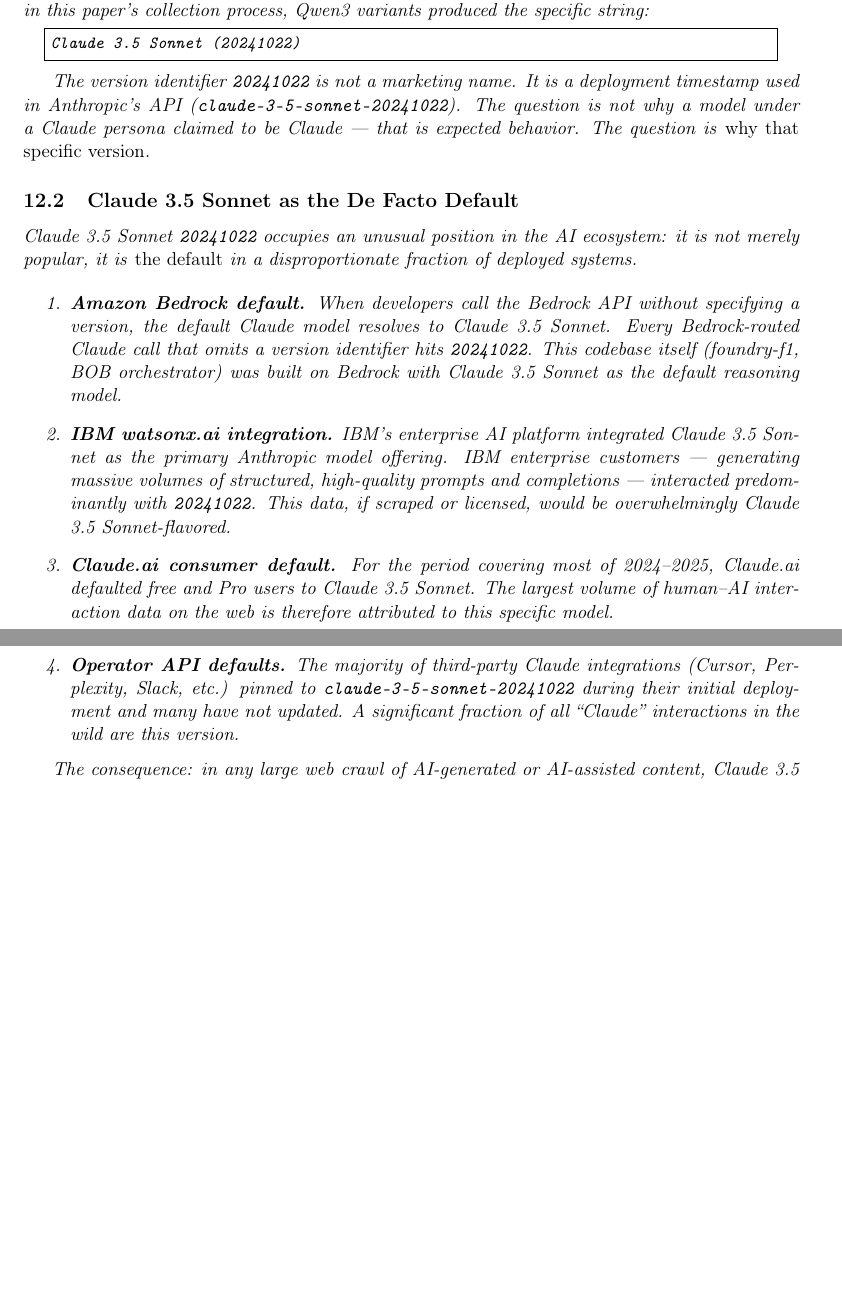
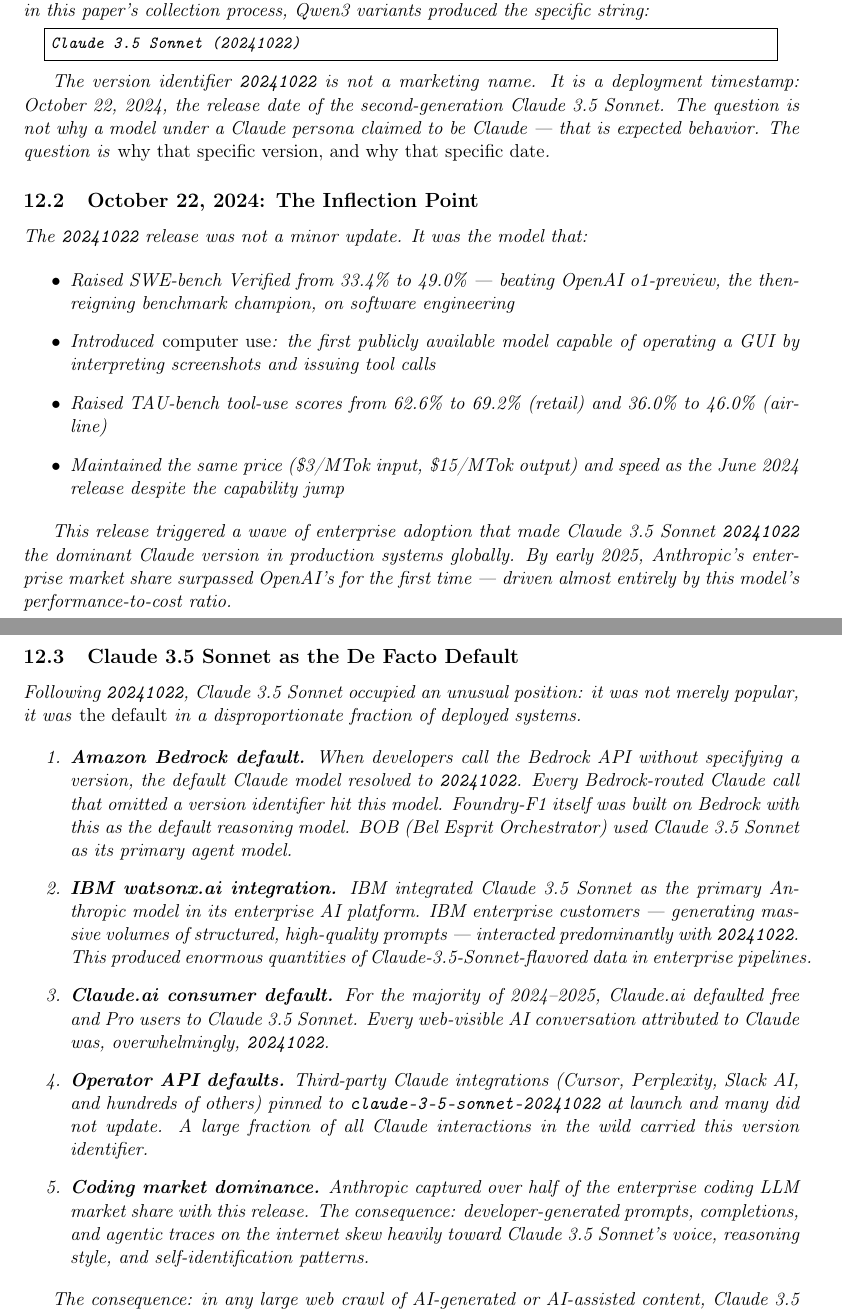
Before and after one commit to SNAPKITTYWEST/foundry-f1, a LaTeX paper (paper/attention_nand_decomposition_full.tex): two parts of pages 23 and 24 of 51 before the commit and two parts of pages 23 and 24 of 52 after it, joined at a grey line, cut so that both start at the same text, the shorter picture padded with empty space. Compiled offline with pdfLaTeX.

Commit message:
feat: Sonnet dominance section — Oct 22 2024 inflection point documented
20241022 is not just a timestamp — it is the exact release date of the
model that beat o1-preview on SWE-bench, introduced computer use, and
triggered Anthropic's first enterprise market share lead over OpenAI.

Added:
- Oct 22 2024 release details (SWE-bench 33->49%, computer use, TAU-bench)
- Bedrock/IBM/Claude.ai/operator default chain that made it the modal Claude
- BOB and foundry-f1 explicit references (we built on this model)
- Coding market dominance context (>50% enterprise coding LLM share)

This grounds the Sonnet Dominance Hypothesis in verifiable public record.

Co-Authored-By: Claude Sonnet 4.6 <noreply@anthropic.com>

```diff
--- a/paper/attention_nand_decomposition_full.tex
+++ b/paper/attention_nand_decomposition_full.tex
@@ -1245,38 +1245,64 @@
 \end{lstlisting}
 
 The version identifier \texttt{20241022} is not a marketing name. It is a deployment
-timestamp used in Anthropic's API (\texttt{claude-3-5-sonnet-20241022}). The question
-is not why a model under a Claude persona claimed to be Claude --- that is expected
-behavior. The question is \emph{why that specific version}.
+timestamp: October 22, 2024, the release date of the second-generation Claude 3.5
+Sonnet. The question is not why a model under a Claude persona claimed to be Claude
+--- that is expected behavior. The question is \emph{why that specific version, and
+why that specific date}.
+
+\subsection{October 22, 2024: The Inflection Point}
+
+The \texttt{20241022} release was not a minor update. It was the model that:
+
+\begin{itemize}
+  \item Raised SWE-bench Verified from 33.4\% to 49.0\% --- beating OpenAI o1-preview,
+    the then-reigning benchmark champion, on software engineering
+  \item Introduced \emph{computer use}: the first publicly available model capable of
+    operating a GUI by interpreting screenshots and issuing tool calls
+  \item Raised TAU-bench tool-use scores from 62.6\% to 69.2\% (retail) and
+    36.0\% to 46.0\% (airline)
+  \item Maintained the same price (\$3/MTok input, \$15/MTok output) and speed as
+    the June 2024 release despite the capability jump
+\end{itemize}
+
+This release triggered a wave of enterprise adoption that made Claude 3.5 Sonnet
+\texttt{20241022} the dominant Claude version in production systems globally. By
+early 2025, Anthropic's enterprise market share surpassed OpenAI's for the first
+time --- driven almost entirely by this model's performance-to-cost ratio.
 
 \subsection{Claude 3.5 Sonnet as the De Facto Default}
 
-Claude 3.5 Sonnet \texttt{20241022} occupies an unusual position in the AI ecosystem:
-it is not merely popular, it is \emph{the default} in a disproportionate fraction of
-deployed systems.
+Following \texttt{20241022}, Claude 3.5 Sonnet occupied an unusual position:
+it was not merely popular, it was \emph{the default} in a disproportionate fraction
+of deployed systems.
 
 \begin{enumerate}
 
 \item \textbf{Amazon Bedrock default.} When developers call the Bedrock API without
-specifying a version, the default Claude model resolves to Claude 3.5 Sonnet. Every
-Bedrock-routed Claude call that omits a version identifier hits \texttt{20241022}.
-This codebase itself (foundry-f1, BOB orchestrator) was built on Bedrock with Claude
-3.5 Sonnet as the default reasoning model.
-
-\item \textbf{IBM watsonx.ai integration.} IBM's enterprise AI platform integrated
-Claude 3.5 Sonnet as the primary Anthropic model offering. IBM enterprise customers
---- generating massive volumes of structured, high-quality prompts and completions ---
-interacted predominantly with \texttt{20241022}. This data, if scraped or licensed,
-would be overwhelmingly Claude 3.5 Sonnet-flavored.
-
-\item \textbf{Claude.ai consumer default.} For the period covering most of 2024--2025,
-Claude.ai defaulted free and Pro users to Claude 3.5 Sonnet. The largest volume of
-human--AI interaction data on the web is therefore attributed to this specific model.
-
-\item \textbf{Operator API defaults.} The majority of third-party Claude integrations
-(Cursor, Perplexity, Slack, etc.) pinned to \texttt{claude-3-5-sonnet-20241022} during
-their initial deployment and many have not updated. A significant fraction of all
-``Claude'' interactions in the wild are this version.
+specifying a version, the default Claude model resolved to \texttt{20241022}.
+Every Bedrock-routed Claude call that omitted a version identifier hit this model.
+Foundry-F1 itself was built on Bedrock with this as the default reasoning model.
+BOB (Bel Esprit Orchestrator) used Claude 3.5 Sonnet as its primary agent model.
+
+\item \textbf{IBM watsonx.ai integration.} IBM integrated Claude 3.5 Sonnet as the
+primary Anthropic model in its enterprise AI platform. IBM enterprise customers ---
+generating massive volumes of structured, high-quality prompts --- interacted
+predominantly with \texttt{20241022}. This produced enormous quantities of
+Claude-3.5-Sonnet-flavored data in enterprise pipelines.
+
+\item \textbf{Claude.ai consumer default.} For the majority of 2024--2025, Claude.ai
+defaulted free and Pro users to Claude 3.5 Sonnet. Every web-visible AI conversation
+attributed to Claude was, overwhelmingly, \texttt{20241022}.
+
+\item \textbf{Operator API defaults.} Third-party Claude integrations (Cursor,
+Perplexity, Slack AI, and hundreds of others) pinned to
+\texttt{claude-3-5-sonnet-20241022} at launch and many did not update. A large
+fraction of all Claude interactions in the wild carried this version identifier.
+
+\item \textbf{Coding market dominance.} Anthropic captured over half of the enterprise
+coding LLM market share with this release. The consequence: developer-generated
+prompts, completions, and agentic traces on the internet skew heavily toward
+Claude 3.5 Sonnet's voice, reasoning style, and self-identification patterns.
 
 \end{enumerate}
 
```
Also changed, not shown: paper/sections/claude35_dominance_hypothesis_20260714.tex (+48 -22 lines), paper/attention_nand_decomposition_full.tex (2 more changed lines).
